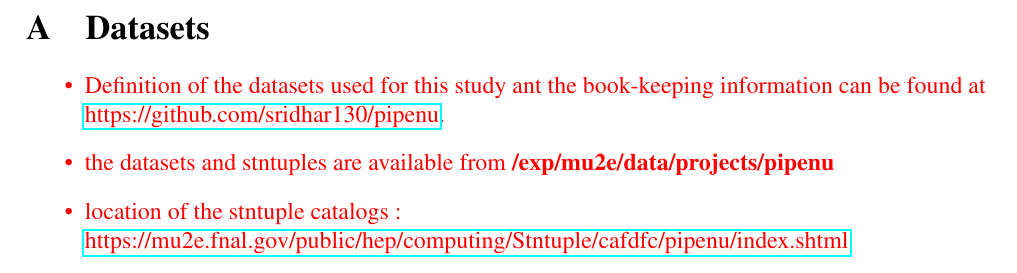
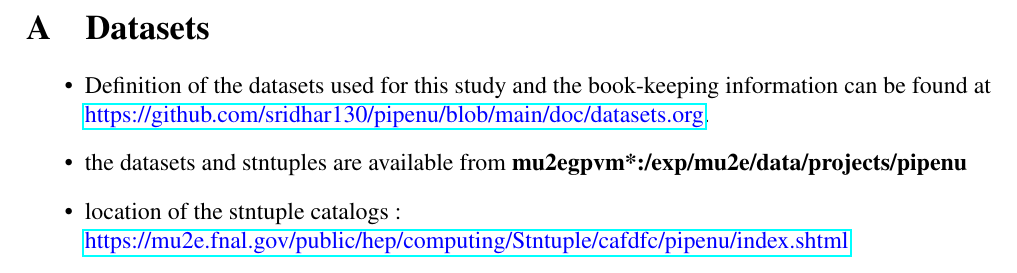
Before and after one commit to pavel1murat/mu2e-50071.degrader_rpc, a LaTeX paper (mu2e-50071.tex, which reads appendix_b.tex): part of page 27 of 27, cut so that both start at the same text. Compiled offline with pdfLaTeX; a LaTeX package or settings file that is missing is left out.

Commit message:
- update URL

```diff
--- a/appendix_b.tex
+++ b/appendix_b.tex
@@ -4,20 +4,20 @@
 \section {Datasets}
 \label{appendix_b}
 
-{\red
 \begin{itemize}
 \item
-  Definition of the datasets used for this study ant the book-keeping information
+  Definition of the datasets used for this study and the book-keeping information
   can be found at \\
-  \href{https://github.com/sridhar130/pipenu}{https://github.com/sridhar130/pipenu}.
+  \href{https://github.com/sridhar130/pipenu/blob/main/doc/datasets.org}
+  {\blue https://github.com/sridhar130/pipenu/blob/main/doc/datasets.org}.
 \item
-  the datasets and stntuples are available from {\bf /exp/mu2e/data/projects/pipenu}
+  the datasets and stntuples are available from {\bf mu2egpvm*:/exp/mu2e/data/projects/pipenu}
 \item
   location of the stntuple catalogs : \\
   \href{https://mu2e.fnal.gov/public/hep/computing/Stntuple/cafdfc/pipenu/index.shtml}
-  {https://mu2e.fnal.gov/public/hep/computing/Stntuple/cafdfc/pipenu/index.shtml}
+  {\blue https://mu2e.fnal.gov/public/hep/computing/Stntuple/cafdfc/pipenu/index.shtml}
 \end{itemize}
-}
+
 %%% Local Variables:
 %%% mode: latex
 %%% TeX-master: t
```
